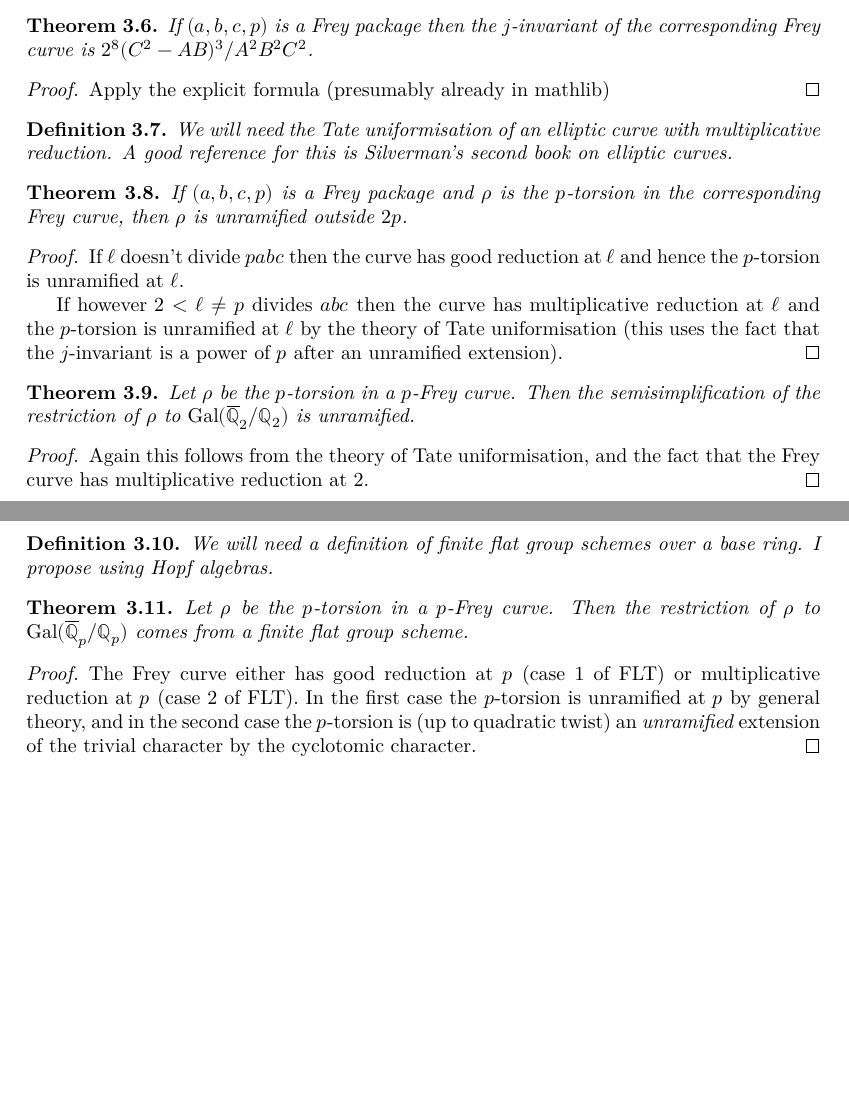
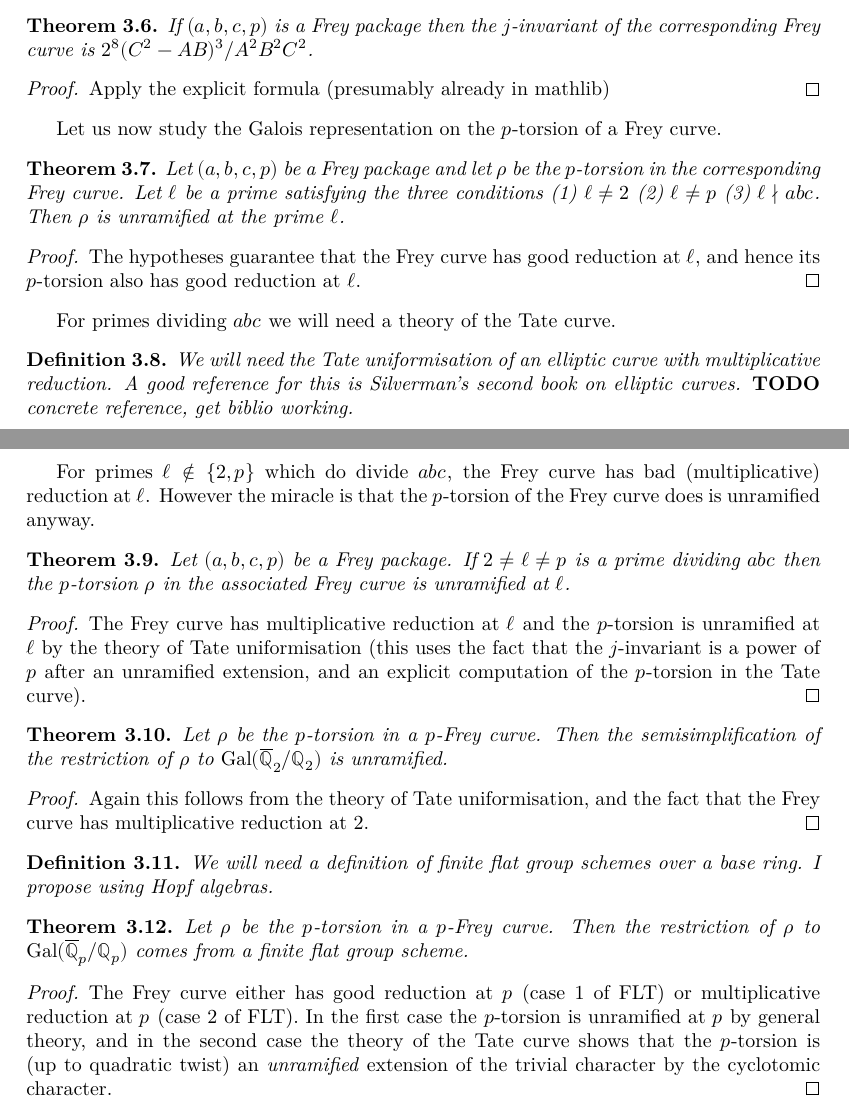
Before and after one commit to ImperialCollegeLondon/FLT, a LaTeX thesis (blueprint/src/print.tex, which reads blueprint/src/chapter/frey.tex): two parts of pages 8 and 9 of 10, joined at a grey line, cut so that both start at the same text, the shorter picture padded with empty space. Compiled offline with XeLaTeX.

Commit message:
more stuff on Frey curve

```diff
--- a/blueprint/src/chapter/frey.tex
+++ b/blueprint/src/chapter/frey.tex
@@ -65,20 +65,35 @@ The theorem will follow from the results below. The first three are valid for al
   Apply the explicit formula (presumably already in mathlib)
 \end{proof}
 
-\begin{definition}\label{Tate_curve} We will need the Tate uniformisation of an elliptic curve with
-  multiplicative reduction. A good reference for this is Silverman's second book on elliptic curves.
+Let us now study the Galois representation on the $p$-torsion of a Frey curve.
+
+\begin{theorem}\label{Frey_curve_mod_p_rep_at_good_primes} Let $(a,b,c,p)$ be a Frey package and let $\rho$ be
+  the $p$-torsion in the corresponding Frey curve. Let $\ell$ be a prime satisfying the three
+  conditions (1) $\ell\ne2$ (2) $\ell\ne p$ (3) $\ell\nmid abc$. Then $\rho$ is unramified at the prime $\ell$.
+\end{theorem}
+\begin{proof}
+  The hypotheses guarantee that the Frey curve has good reduction at $\ell$, and hence its
+  $p$-torsion also has good reduction at $\ell$.
+\end{proof}
+
+For primes dividing $abc$ we will need a theory of the Tate curve.
+
+\begin{definition}\label{Tate_curve_uniformisation} We will need the Tate uniformisation of an elliptic curve with
+  multiplicative reduction. A good reference for this is Silverman's second book on elliptic curves. {\bf TODO
+  } concrete reference, get biblio working.
 \end{definition}
 
+For primes $\ell\not\in\{2,p\}$ which do divide $abc$, the Frey curve has bad (multiplicative) reduction at $\ell$. However the miracle is that the $p$-torsion of the Frey curve does is unramified anyway.
 
-\begin{theorem}\label{Frey_curve_unramified} If $(a,b,c,p)$ is a Frey package and $\rho$ is the $p$-torsion in the corresponding Frey curve, then $\rho$ is unramified outside $2p$.
+\begin{theorem}\label{Frey_curve_mod_p_rep_at_bad_primes}
+
+  Let $(a,b,c,p)$ be a Frey package. If $2\ne\ell\ne p$ is a prime dividing $abc$ then the
+  $p$-torsion $\rho$ in the associated Frey curve is unramified at $\ell$.
 \end{theorem}
-\begin{proof}
-  If $\ell$ doesn't divide $pabc$ then the curve has good reduction at $\ell$ and hence the $p$-torsion is unramified at $\ell$.
-
-  If however $2<\ell\ne p$ divides $abc$ then the curve has multiplicative reduction at $\ell$ and the $p$-torsion is unramified at $\ell$ by the theory of Tate uniformisation (this uses the fact that the $j$-invariant is a power of $p$ after an unramified extension).
+\begin{proof} The Frey curve has multiplicative reduction at $\ell$ and the $p$-torsion is unramified at $\ell$ by the theory of Tate uniformisation (this uses the fact that the $j$-invariant is a power of $p$ after an unramified extension, and an explicit computation of the $p$-torsion in the Tate curve).
 \end{proof}
 
-\begin{theorem}\label{Frey_curve_at_2} Let $\rho$ be the $p$-torsion in a $p$-Frey curve. Then the semisimplification of the restriction of $\rho$ to $\Gal(\Qbar_2/\Q_2)$ is unramified.
+\begin{theorem}\label{Frey_curve_mod_p_rep_at_2} Let $\rho$ be the $p$-torsion in a $p$-Frey curve. Then the semisimplification of the restriction of $\rho$ to $\Gal(\Qbar_2/\Q_2)$ is unramified.
 \end{theorem}
 \begin{proof}
   Again this follows from the theory of Tate uniformisation, and the fact that the Frey curve has multiplicative reduction at 2.
@@ -87,7 +102,7 @@ The theorem will follow from the results below. The first three are valid for al
 \begin{definition}\label{finite_flat_group_scheme} We will need a definition of finite flat group schemes over a base ring. I propose using Hopf algebras.
 \end{definition}
 
-\begin{theorem}\label{Frey_curve_finite_flat} Let $\rho$ be the $p$-torsion in a $p$-Frey curve. Then the restriction of $\rho$ to $\GQp$ comes from a finite flat group scheme.
+\begin{theorem}\label{Frey_curve_mod_p_rep_at_p} Let $\rho$ be the $p$-torsion in a $p$-Frey curve. Then the restriction of $\rho$ to $\GQp$ comes from a finite flat group scheme.
 \end{theorem}
-\begin{proof} The Frey curve either has good reduction at $p$ (case 1 of FLT) or multiplicative reduction at $p$ (case 2 of FLT). In the first case the $p$-torsion is unramified at $p$ by general theory, and in the second case the $p$-torsion is (up to quadratic twist) an \emph{unramified} extension of the trivial character by the cyclotomic character.
+\begin{proof} The Frey curve either has good reduction at $p$ (case 1 of FLT) or multiplicative reduction at $p$ (case 2 of FLT). In the first case the $p$-torsion is unramified at $p$ by general theory, and in the second case the theory of the Tate curve shows that the $p$-torsion is (up to quadratic twist) an \emph{unramified} extension of the trivial character by the cyclotomic character.
 \end{proof}
```
Also changed, not shown: blueprint/src/chapter/reductions.tex (+2 -2 lines), blueprint/src/chapter/frey.tex (8 more changed lines).
